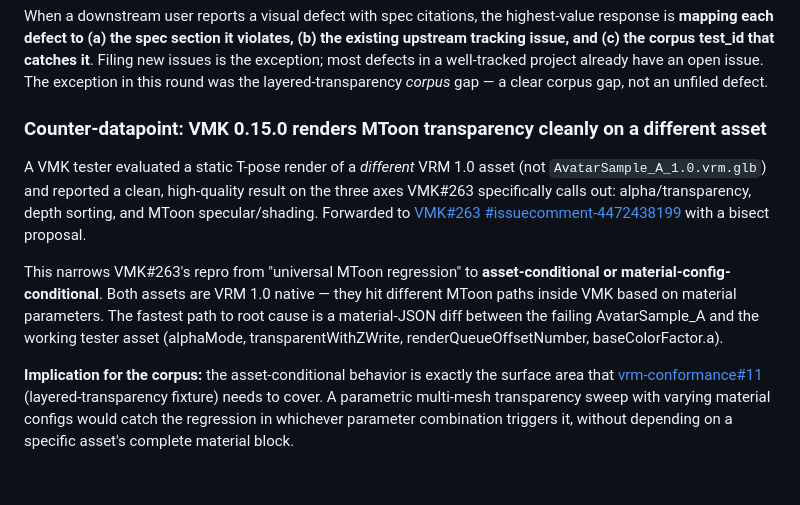
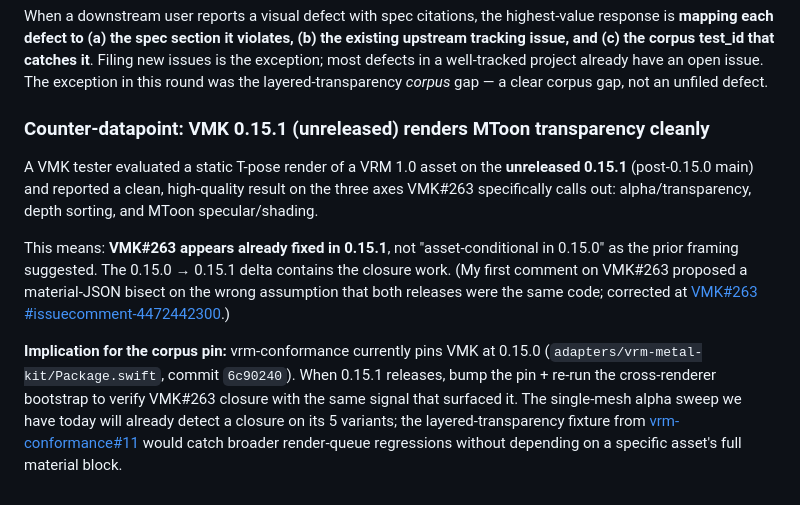
Before and after one commit to arkavo-org/vrm-conformance, a Markdown page: docs/findings.md, the part around the change. Drawn GitHub-style.

Commit message:
docs(findings): correct VMK#263 framing — fixed in unreleased 0.15.1
Prior framing said "asset-conditional in 0.15.0" but the tester's
clean result is actually from the unreleased 0.15.1 (post-0.15.0
main). So VMK#263 appears already fixed in the unreleased 0.15.1
work, not asset-conditional in 0.15.0.

Verification path: bump corpus pin to 0.15.1 when it releases, re-run
cross-renderer bootstrap, observe VMK#263 closure on the existing
5-variant alpha sweep. Broader render-queue surface area still wants
vrm-conformance#11 (layered-transparency fixture).

VMK#263 comment updated at issue comment 4472442300 to retract the
"asset-conditional" bisect proposal.

Co-Authored-By: Claude Opus 4.7 (1M context) <noreply@anthropic.com>

```diff
--- a/docs/findings.md
+++ b/docs/findings.md
@@ -1465,10 +1465,10 @@ Five of the eight defect classes are tracked elsewhere (VMK closed 4 in 0.14.0/0
 
 When a downstream user reports a visual defect with spec citations, the highest-value response is **mapping each defect to (a) the spec section it violates, (b) the existing upstream tracking issue, and (c) the corpus test_id that catches it**. Filing new issues is the exception; most defects in a well-tracked project already have an open issue. The exception in this round was the layered-transparency *corpus* gap — a clear corpus gap, not an unfiled defect.
 
-### Counter-datapoint: VMK 0.15.0 renders MToon transparency cleanly on a different asset
+### Counter-datapoint: VMK 0.15.1 (unreleased) renders MToon transparency cleanly
 
-A VMK tester evaluated a static T-pose render of a *different* VRM 1.0 asset (not `AvatarSample_A_1.0.vrm.glb`) and reported a clean, high-quality result on the three axes VMK#263 specifically calls out: alpha/transparency, depth sorting, and MToon specular/shading. Forwarded to [VMK#263 #issuecomment-4472438199](https://github.com/arkavo-org/VRMMetalKit/issues/263#issuecomment-4472438199) with a bisect proposal.
+A VMK tester evaluated a static T-pose render of a VRM 1.0 asset on the **unreleased 0.15.1** (post-0.15.0 main) and reported a clean, high-quality result on the three axes VMK#263 specifically calls out: alpha/transparency, depth sorting, and MToon specular/shading.
 
-This narrows VMK#263's repro from "universal MToon regression" to **asset-conditional or material-config-conditional**. Both assets are VRM 1.0 native — they hit different MToon paths inside VMK based on material parameters. The fastest path to root cause is a material-JSON diff between the failing AvatarSample_A and the working tester asset (alphaMode, transparentWithZWrite, renderQueueOffsetNumber, baseColorFactor.a).
+This means: **VMK#263 appears already fixed in 0.15.1**, not "asset-conditional in 0.15.0" as the prior framing suggested. The 0.15.0 → 0.15.1 delta contains the closure work. (My first comment on VMK#263 proposed a material-JSON bisect on the wrong assumption that both releases were the same code; corrected at [VMK#263 #issuecomment-4472442300](https://github.com/arkavo-org/VRMMetalKit/issues/263#issuecomment-4472442300).)
 
-**Implication for the corpus:** the asset-conditional behavior is exactly the surface area that [vrm-conformance#11](https://github.com/arkavo-org/vrm-conformance/issues/11) (layered-transparency fixture) needs to cover. A parametric multi-mesh transparency sweep with varying material configs would catch the regression in whichever parameter combination triggers it, without depending on a specific asset's complete material block.
+**Implication for the corpus pin:** vrm-conformance currently pins VMK at 0.15.0 (`adapters/vrm-metal-kit/Package.swift`, commit `6c90240`). When 0.15.1 releases, bump the pin + re-run the cross-renderer bootstrap to verify VMK#263 closure with the same signal that surfaced it. The single-mesh alpha sweep we have today will already detect a closure on its 5 variants; the layered-transparency fixture from [vrm-conformance#11](https://github.com/arkavo-org/vrm-conformance/issues/11) would catch broader render-queue regressions without depending on a specific asset's full material block.
```
